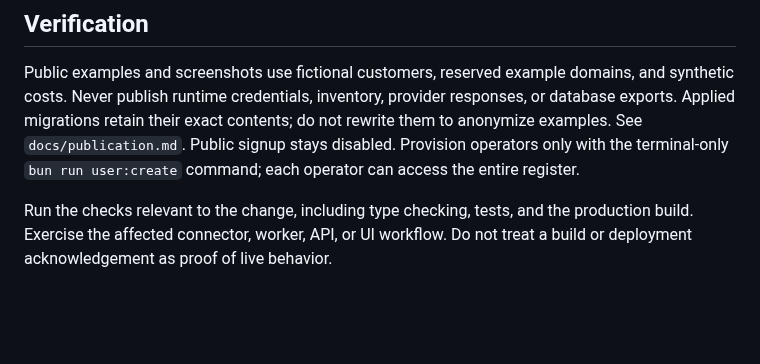
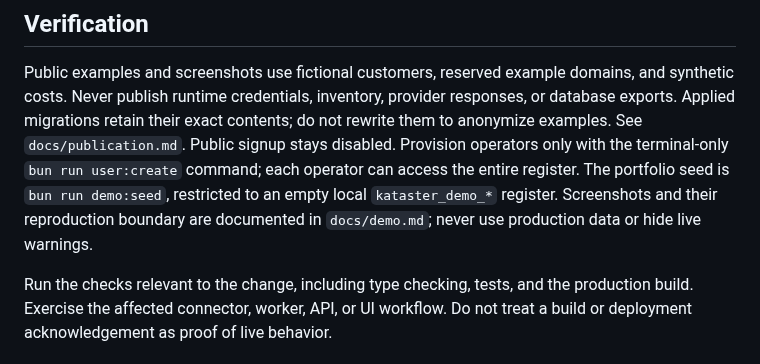
Before and after one commit to Paul1404/kataster, a Markdown page: AGENTS.md, the part around the change. GitHub-like rendering; blank space fills up the shorter version.

```diff
--- a/AGENTS.md
+++ b/AGENTS.md
@@ -153,6 +153,9 @@ provider responses, or database exports. Applied migrations retain their exact
 contents; do not rewrite them to anonymize examples. See `docs/publication.md`.
 Public signup stays disabled. Provision operators only with the terminal-only
 `bun run user:create` command; each operator can access the entire register.
+The portfolio seed is `bun run demo:seed`, restricted to an empty local
+`kataster_demo_*` register. Screenshots and their reproduction boundary are
+documented in `docs/demo.md`; never use production data or hide live warnings.
 
 Run the checks relevant to the change, including type checking, tests, and the
 production build. Exercise the affected connector, worker, API, or UI workflow.
```
Also changed, not shown: README.md (+42 -1 lines), docs/demo.md (added, +31 -0 lines), docs/screenshots/billing.png (added), docs/screenshots/dashboard.png (added), docs/screenshots/objects.png (added), 2 other files.
